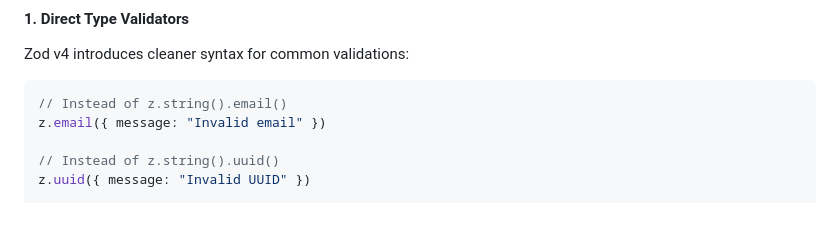
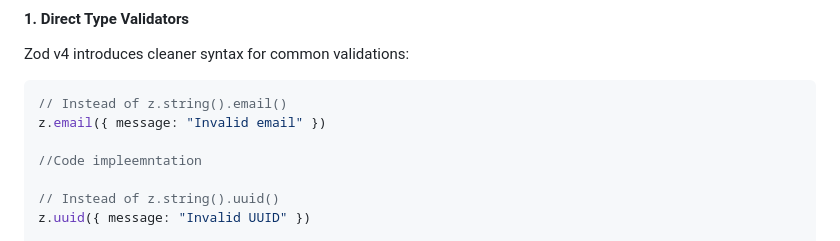
Before and after one commit to gowthamkishore3799/coderabbit-test, a Markdown page: ZOD_TAILWIND_README.md, the part around the change. Drawn GitHub-style; blank space fills up the shorter version.

Commit message:
Adding code cghabges

````diff
--- a/ZOD_TAILWIND_README.md
+++ b/ZOD_TAILWIND_README.md
@@ -22,6 +22,8 @@ Zod v4 introduces cleaner syntax for common validations:
 ```typescript
 // Instead of z.string().email()
 z.email({ message: "Invalid email" })
+
+//Code impleemntation
 
 // Instead of z.string().uuid()
 z.uuid({ message: "Invalid UUID" })
````
